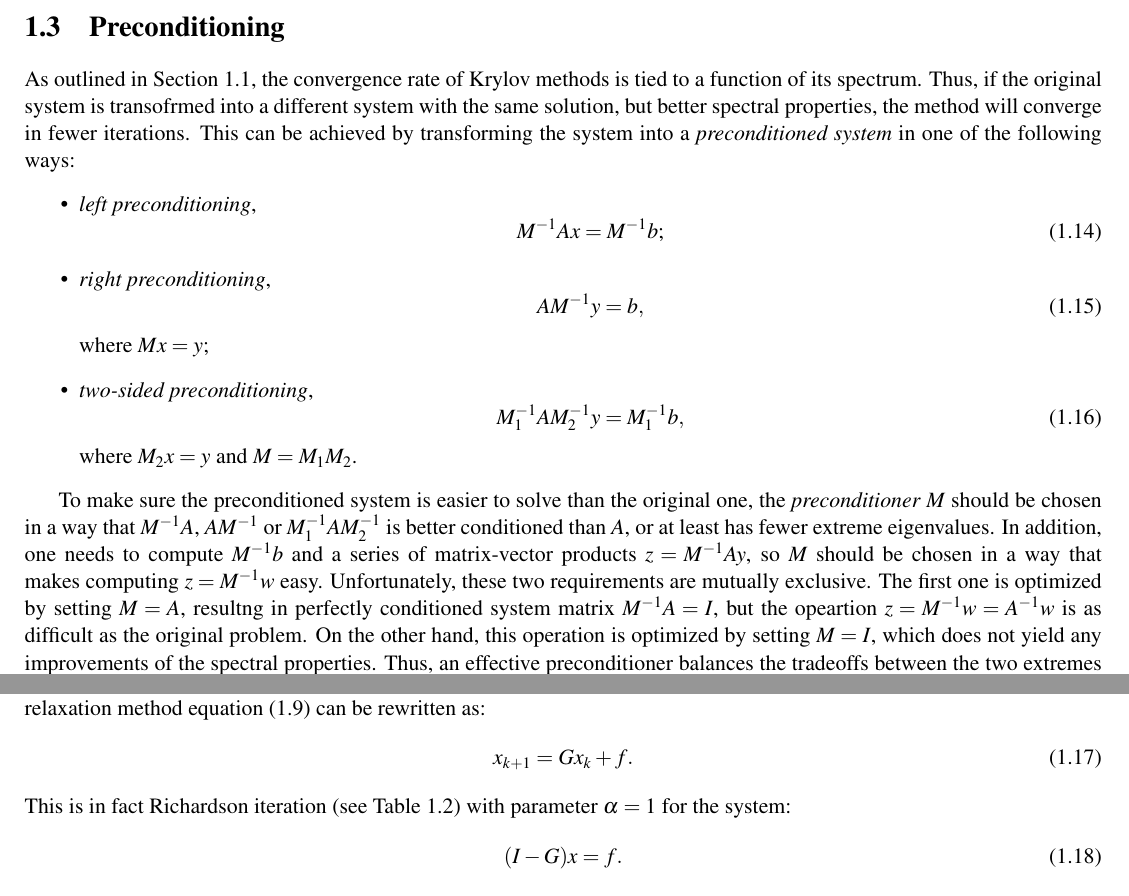
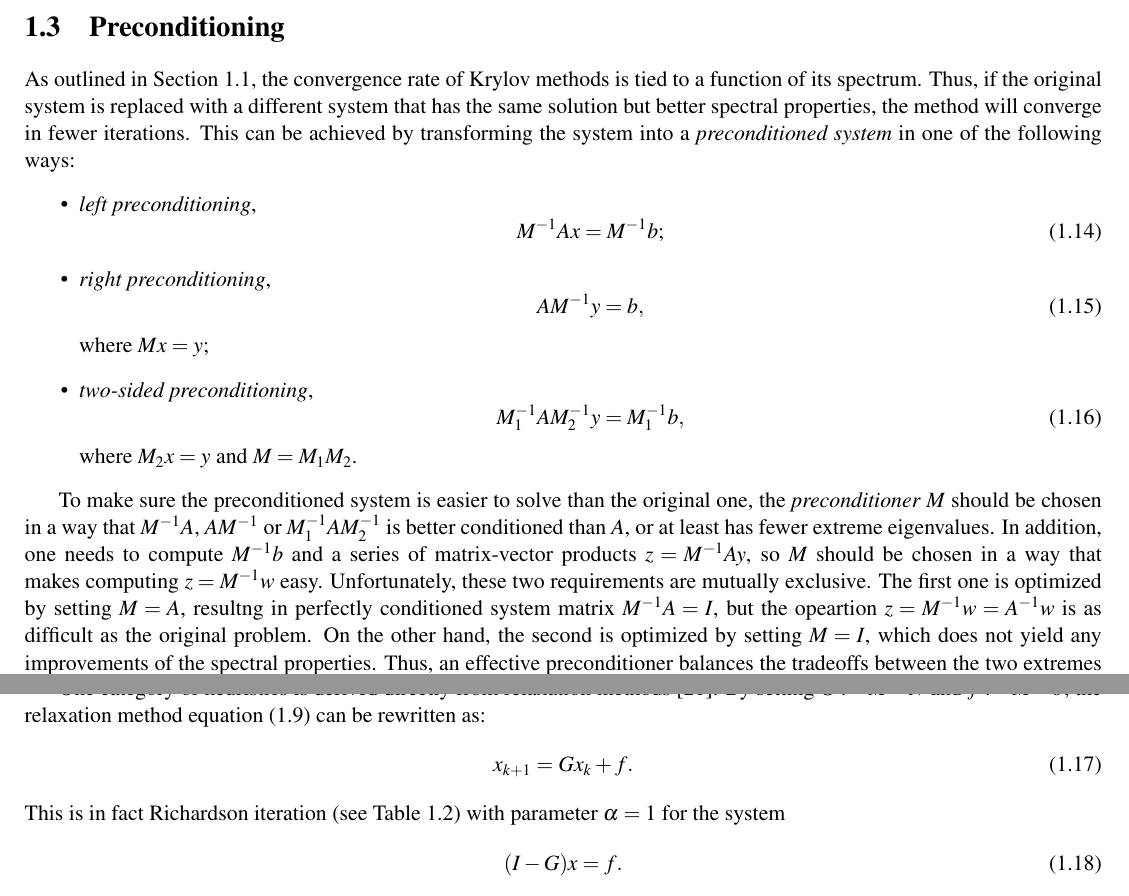
Before and after one commit to gflegar/phd-thesis, a LaTeX thesis (main.tex, which reads introduction/s3-preconditioning.tex): two parts of pages 21 and 22 of 134, joined at a grey line, cut so that both start at the same text. Compiled offline with pdfLaTeX.

Commit message:
Fix wording in preconditioning section

```diff
--- a/introduction/s3-preconditioning.tex
+++ b/introduction/s3-preconditioning.tex
@@ -2,7 +2,7 @@
 
 As outlined in Section~\ref{introduction:sec:linear-systems}, the convergence
 rate of Krylov methods is tied to a function of its spectrum. Thus, if the
-original system is transofrmed into a different system with the same solution,
+original system is replaced with a different system that has the same solution
 but better spectral properties, the method will converge in fewer iterations.
 This can be achieved by transforming the system into a \emph{preconditioned
 system} in one of the following ways:
@@ -32,7 +32,7 @@ way that makes computing $z = M^{-1}w$ easy. Unfortunately, these two
 requirements are mutually exclusive. The first one is optimized by setting
 $M = A$, resultng in perfectly conditioned system matrix $M^{-1}A = I$, but
 the opeartion $z = M^{-1}w = A^{-1}w$ is as difficult as the original problem.
-On the other hand, this operation is optimized by setting $M = I$, which does
+On the other hand, the second is optimized by setting $M = I$, which does
 not yield any improvements of the spectral properties. Thus, an effective
 preconditioner balances the tradeoffs between the two extremes and provides
 moderate improvements of the spectrum, while keeping its structure simple enough
@@ -42,14 +42,15 @@ there are several heuristics that generate a good preconditioners for certain
 types of problems.
 
 One category of heuristics is derived directly from relaxation
-methods~\cite{saad}. By setting $G := M^{-1}N$ and $f := M^{-1}b$, relaxation
-method equation~(\ref{introduction:eqn:relaxation}) can be rewritten as:
+methods~\cite{saad}. By setting $G := M^{-1}N$ and $f := M^{-1}b$, the
+relaxation method equation~(\ref{introduction:eqn:relaxation}) can be rewritten
+as:
 \begin{equation}
     x_{k+1} = Gx_{k} + f.
 \end{equation}
 This is in fact Richardson iteration (see
 Table~\ref{introduction:tab:relaxation-methods}) with parameter $\alpha = 1$ for
-the system:
+the system
 \begin{equation}
     (I - G)x = f.
 \end{equation}
```
Also changed, not shown: introduction/s3-preconditioning.tex (2 more changed lines).
